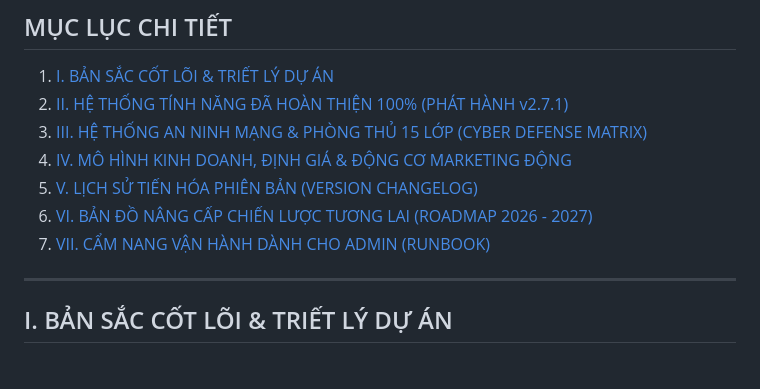
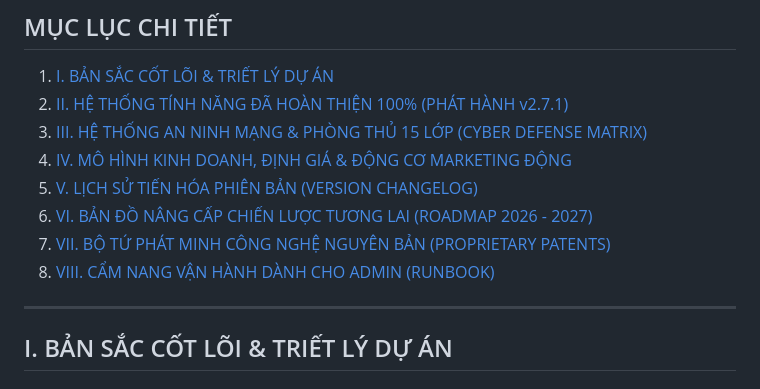
Before and after one commit to yungfishin/Zerostudio, a Markdown page: ZEROSTUDIO_MASTER_ARCHIVE_AND_ROADMAP.md, the part around one of its changes. Drawn GitHub-style.

```diff
--- a/ZEROSTUDIO_MASTER_ARCHIVE_AND_ROADMAP.md
+++ b/ZEROSTUDIO_MASTER_ARCHIVE_AND_ROADMAP.md
@@ -13,7 +13,8 @@
 4. [IV. MÔ HÌNH KINH DOANH, ĐỊNH GIÁ & ĐỘNG CƠ MARKETING ĐỘNG](#iv-mô-hình-kinh-doanh-định-giá--động-cơ-marketing-động)
 5. [V. LỊCH SỬ TIẾN HÓA PHIÊN BẢN (VERSION CHANGELOG)](#v-lịch-sử-tiến-hóa-phiên-bản-version-changelog)
 6. [VI. BẢN ĐỒ NÂNG CẤP CHIẾN LƯỢC TƯƠNG LAI (ROADMAP 2026 - 2027)](#vi-bản-đồ-nâng-cấp-chiến-lược-tương-lai-roadmap-2026---2027)
-7. [VII. CẨM NANG VẬN HÀNH DÀNH CHO ADMIN (RUNBOOK)](#vii-cẩm-nang-vận-hành-dành-cho-admin-runbook)
+7. [VII. BỘ TỨ PHÁT MINH CÔNG NGHỆ NGUYÊN BẢN (PROPRIETARY PATENTS)](#vii-bộ-tứ-phát-minh-công-nghệ-nguyên-bản-proprietary-patents)
+8. [VIII. CẨM NANG VẬN HÀNH DÀNH CHO ADMIN (RUNBOOK)](#viii-cẩm-nang-vận-hành-dành-cho-admin-runbook)
 
 ---
 
```
Also changed, not shown: other parts of ZEROSTUDIO_MASTER_ARCHIVE_AND_ROADMAP.md (+33 -1 lines).
